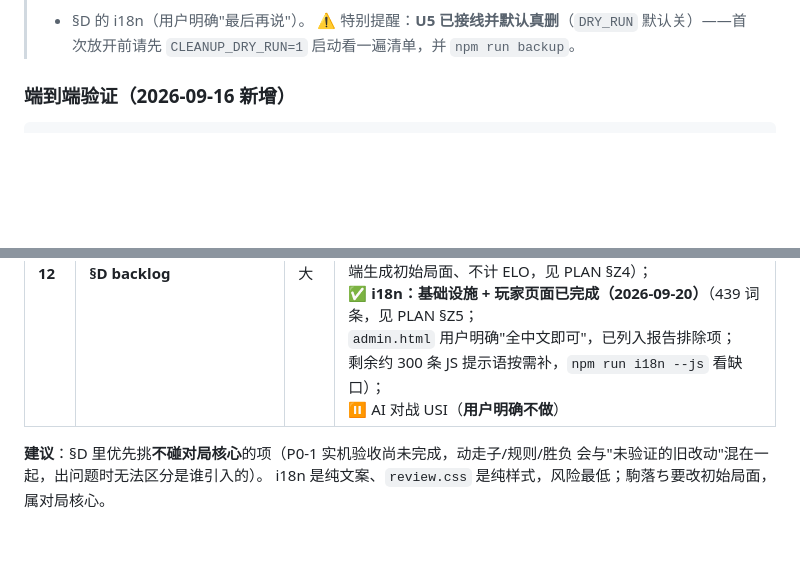
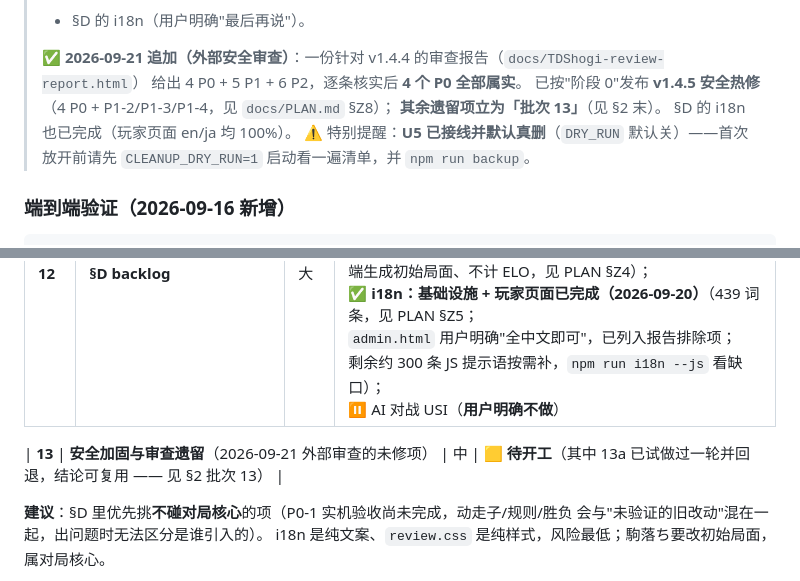
Before and after one commit to DataBaseC/TDshogi, a Markdown page: docs/ROADMAP.md, 2 parts joined by grey strips. GitHub-like rendering; blank space fills up the shorter version.

Commit message:
docs(roadmap): add batch 13 - security hardening and outstanding review items

```diff
--- a/docs/ROADMAP.md
+++ b/docs/ROADMAP.md
@@ -40,6 +40,12 @@
 > **駒落ち让子已实施**（见 §Z4）。
 > **真正只剩**：**P0-1 的实机部分**（U1–U4 的声音/红框/聊天留痕只能靠人耳肉眼确认）
 > + §D 的 i18n（用户明确"最后再说"）。
+>
+> ✅ **2026-09-21 追加（外部安全审查）**：一份针对 v1.4.4 的审查报告（`docs/TDShogi-review-report.html`）
+> 给出 4 P0 + 5 P1 + 6 P2，逐条核实后 **4 个 P0 全部属实**。
+> 已按"阶段 0"发布 **v1.4.5 安全热修**（4 P0 + P1-2/P1-3/P1-4，见 `docs/PLAN.md` §Z8）；
+> **其余遗留项立为「批次 13」**（见 §2 末）。
+> §D 的 i18n 也已完成（玩家页面 en/ja 均 100%）。
 > ⚠️ 特别提醒：**U5 已接线并默认真删**（`DRY_RUN` 默认关）——首次放开前请先
 > `CLEANUP_DRY_RUN=1` 启动看一遍清单，并 `npm run backup`。
 
@@ -67,6 +73,8 @@ npm run e2e -- --keep  # 排障：保留临时数据目录
 | ~~10~~ | ~~§M4 存储双写统一~~ | — | ✅ **已完成（2026-09-15）** |
 | ~~11~~ | ~~§V-T8 赛制扩展~~ | — | ✅ **已完成（2026-09-15）**：瑞士制已实装；循环赛不做 |
 | **12** | **§D backlog** | 大 | 🟨 **部分完成**：<br>✅ 横竖屏自动重建、对局页玩家栏等级、复盘页手机端细调（2026-09-16）；<br>✅ `_pushState` 性能项：**已实测量化并判定不做**（2026-09-20，附数据，见 PLAN §Z1）；<br>✅ **駒落ち让子：已完成（2026-09-20）**（11 种手合割、服务端生成初始局面、不计 ELO，见 PLAN §Z4）；<br>✅ **i18n：基础设施 + 玩家页面已完成（2026-09-20）**（439 词条，见 PLAN §Z5；<br>`admin.html` 用户明确"全中文即可"，已列入报告排除项；<br>剩余约 300 条 JS 提示语按需补，`npm run i18n --js` 看缺口）；<br>⏸ AI 对战 USI（**用户明确不做**） |
+
+| **13** | **安全加固与审查遗留**（2026-09-21 外部审查的未修项） | 中 | 🟨 **待开工**（其中 13a 已试做过一轮并回退，结论可复用 —— 见 §2 批次 13） |
 
 **建议**：§D 里优先挑**不碰对局核心**的项（P0-1 实机验收尚未完成，动走子/规则/胜负
 会与"未验证的旧改动"混在一起，出问题时无法区分是谁引入的）。
```
Also changed, not shown: other parts of docs/ROADMAP.md (+64 -0 lines).
